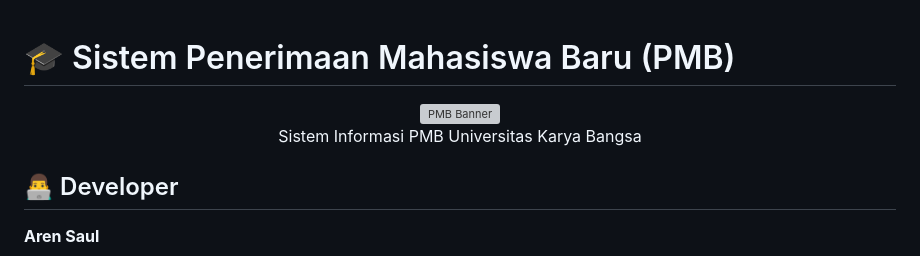
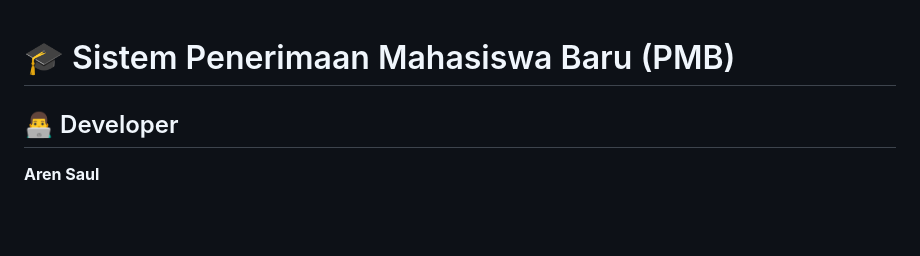
Before and after one commit to aren128/aren-saul-pmb, a Markdown page: README.md, the part around the change. Rendered like a GitHub page; blank space fills up the shorter version; grey boxes are pictures that could not be loaded.

Commit message:
Remove banner section from README.md

```diff
--- a/README.md
+++ b/README.md
@@ -1,9 +1,6 @@
 # 🎓 Sistem Penerimaan Mahasiswa Baru (PMB)
 
-<div align="center">
-  <img src="static/images/screenshots/banner.png" alt="PMB Banner" width="100%"/>
-  <p>Sistem Informasi PMB Universitas Karya Bangsa</p>
-</div>
+
 
 ## 👨‍💻 Developer
 **Aren Saul**
```
